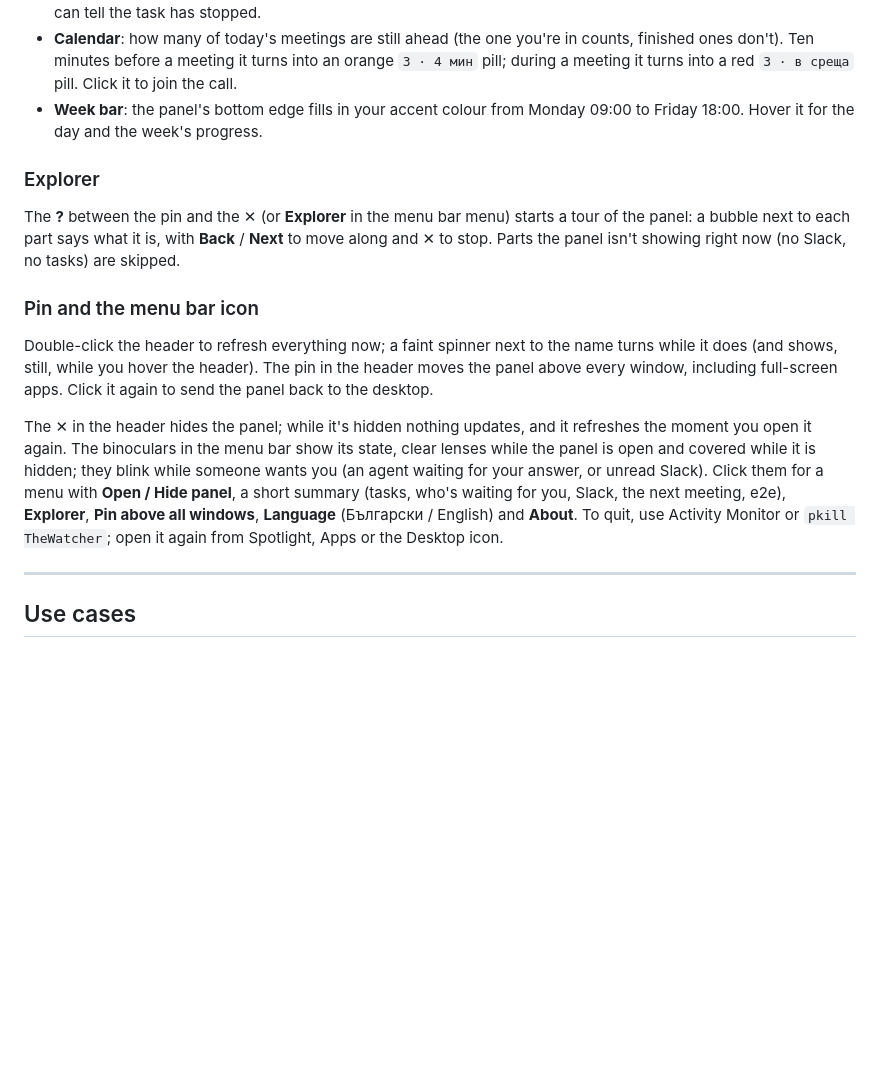
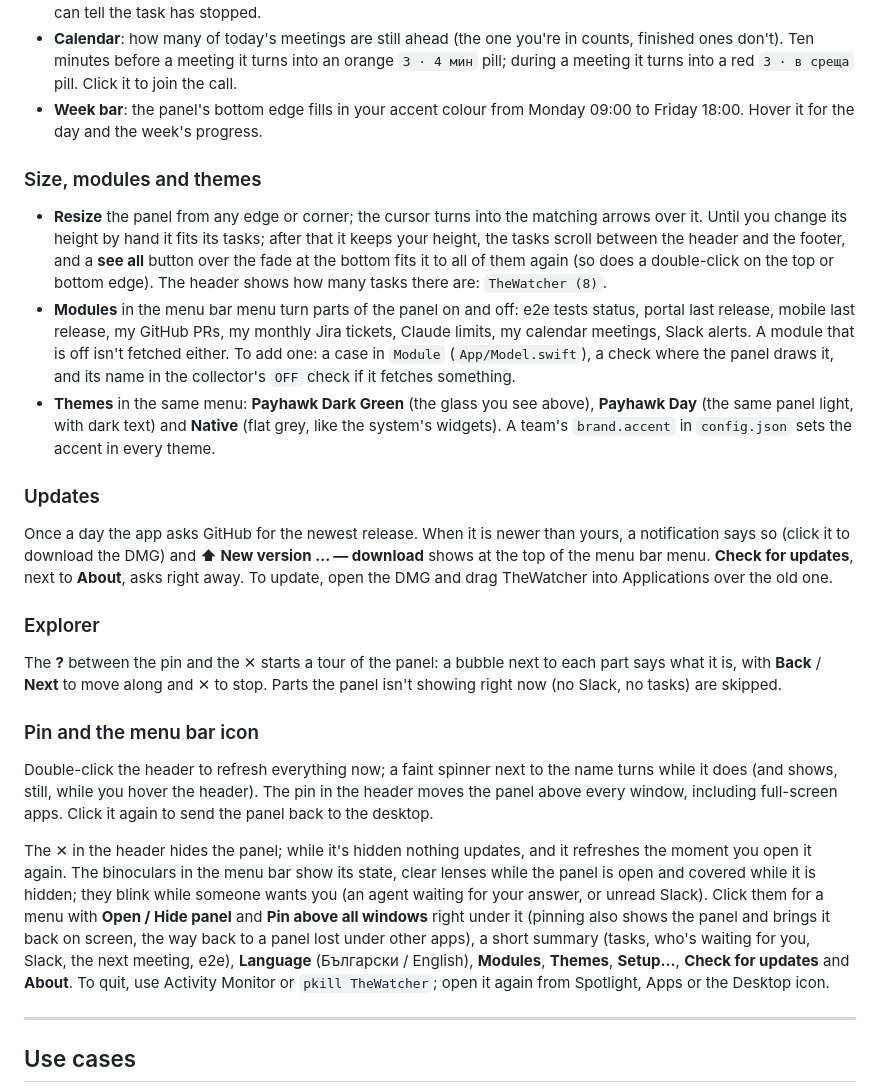
Before and after one commit to aleksandrenko/agent-widget, a Markdown page: README.md, the part around the change. Drawn GitHub-style; blank space fills up the shorter version.

```diff
--- a/README.md
+++ b/README.md
@@ -45,13 +45,21 @@ Unread direct messages and mentions appear under the tasks, one line each, and d
 - **Calendar**: how many of today's meetings are still ahead (the one you're in counts, finished ones don't). Ten minutes before a meeting it turns into an orange `3 · 4 мин` pill; during a meeting it turns into a red `3 · в среща` pill. Click it to join the call.
 - **Week bar**: the panel's bottom edge fills in your accent colour from Monday 09:00 to Friday 18:00. Hover it for the day and the week's progress.
 
+### Size, modules and themes
+- **Resize** the panel from any edge or corner; the cursor turns into the matching arrows over it. Until you change its height by hand it fits its tasks; after that it keeps your height, the tasks scroll between the header and the footer, and a **see all** button over the fade at the bottom fits it to all of them again (so does a double-click on the top or bottom edge). The header shows how many tasks there are: `TheWatcher (8)`.
+- **Modules** in the menu bar menu turn parts of the panel on and off: e2e tests status, portal last release, mobile last release, my GitHub PRs, my monthly Jira tickets, Claude limits, my calendar meetings, Slack alerts. A module that is off isn't fetched either. To add one: a case in `Module` (`App/Model.swift`), a check where the panel draws it, and its name in the collector's `OFF` check if it fetches something.
+- **Themes** in the same menu: **Payhawk Dark Green** (the glass you see above), **Payhawk Day** (the same panel light, with dark text) and **Native** (flat grey, like the system's widgets). A team's `brand.accent` in `config.json` sets the accent in every theme.
+
+### Updates
+Once a day the app asks GitHub for the newest release. When it is newer than yours, a notification says so (click it to download the DMG) and **⬆︎ New version … — download** shows at the top of the menu bar menu. **Check for updates**, next to **About**, asks right away. To update, open the DMG and drag TheWatcher into Applications over the old one.
+
 ### Explorer
-The **?** between the pin and the ✕ (or **Explorer** in the menu bar menu) starts a tour of the panel: a bubble next to each part says what it is, with **Back** / **Next** to move along and ✕ to stop. Parts the panel isn't showing right now (no Slack, no tasks) are skipped.
+The **?** between the pin and the ✕ starts a tour of the panel: a bubble next to each part says what it is, with **Back** / **Next** to move along and ✕ to stop. Parts the panel isn't showing right now (no Slack, no tasks) are skipped.
 
 ### Pin and the menu bar icon
 Double-click the header to refresh everything now; a faint spinner next to the name turns while it does (and shows, still, while you hover the header). The pin in the header moves the panel above every window, including full-screen apps. Click it again to send the panel back to the desktop.
 
-The ✕ in the header hides the panel; while it's hidden nothing updates, and it refreshes the moment you open it again. The binoculars in the menu bar show its state, clear lenses while the panel is open and covered while it is hidden; they blink while someone wants you (an agent waiting for your answer, or unread Slack). Click them for a menu with **Open / Hide panel**, a short summary (tasks, who's waiting for you, Slack, the next meeting, e2e), **Explorer**, **Pin above all windows**, **Language** (Български / English) and **About**. To quit, use Activity Monitor or `pkill TheWatcher`; open it again from Spotlight, Apps or the Desktop icon.
+The ✕ in the header hides the panel; while it's hidden nothing updates, and it refreshes the moment you open it again. The binoculars in the menu bar show its state, clear lenses while the panel is open and covered while it is hidden; they blink while someone wants you (an agent waiting for your answer, or unread Slack). Click them for a menu with **Open / Hide panel** and **Pin above all windows** right under it (pinning also shows the panel and brings it back on screen, the way back to a panel lost under other apps), a short summary (tasks, who's waiting for you, Slack, the next meeting, e2e), **Language** (Български / English), **Modules**, **Themes**, **Setup…**, **Check for updates** and **About**. To quit, use Activity Monitor or `pkill TheWatcher`; open it again from Spotlight, Apps or the Desktop icon.
 
 ---
 
```
Also changed, not shown: docs/design.md (+2 -1 lines), docs/screenshots/default.png, docs/screenshots/meeting.png, docs/screenshots/quiet.png, 6 other files.
